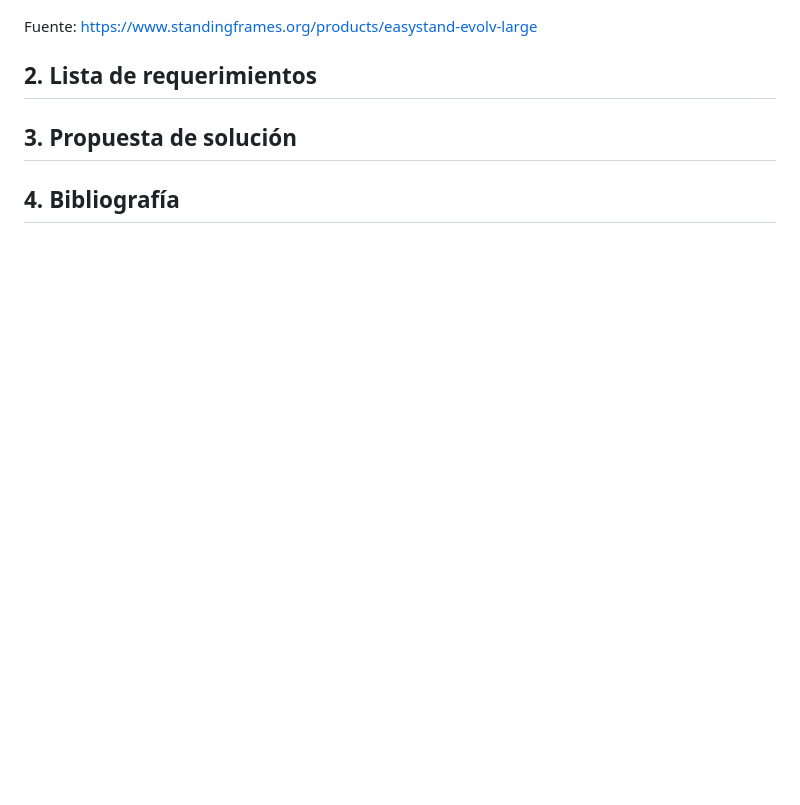
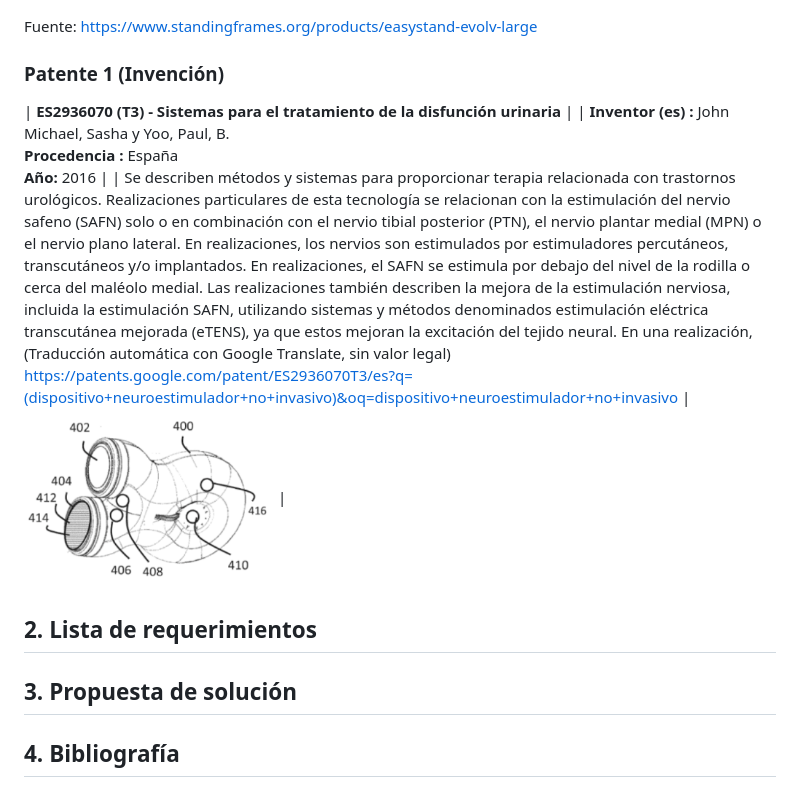
Before and after one commit to Misancio-T/FUNBIO---GRUPO-4, a Markdown page: Entregables/Entregable_2.md, the part around the change. GitHub-like rendering; pictures changed too: Entregables/Resources/FunBio_imagen_11.png (added); blank space fills up the shorter version.

Commit message:
Actualizacion del Entregable 2

```diff
--- a/Entregables/Entregable_2.md
+++ b/Entregables/Entregable_2.md
@@ -48,6 +48,11 @@ El Kegel8 V For Men es un dispositivo de biofeedback especialmente diseñado par
 
 Fuente: https://www.standingframes.org/products/easystand-evolv-large
 
+### Patente 1 (Invención)
+
+| **ES2936070 (T3) - Sistemas para el tratamiento de la disfunción urinaria** |
+| **Inventor (es) :** John Michael, Sasha y Yoo, Paul, B.<br/>**Procedencia :** España<br/>**Año:** 2016 |
+| Se describen métodos y sistemas para proporcionar terapia relacionada con trastornos urológicos. Realizaciones particulares de esta tecnología se relacionan con la estimulación del nervio safeno (SAFN) solo o en combinación con el nervio tibial posterior (PTN), el nervio plantar medial (MPN) o el nervio plano lateral. En realizaciones, los nervios son estimulados por estimuladores percutáneos, transcutáneos y/o implantados. En realizaciones, el SAFN se estimula por debajo del nivel de la rodilla o cerca del maléolo medial. Las realizaciones también describen la mejora de la estimulación nerviosa, incluida la estimulación SAFN, utilizando sistemas y métodos denominados estimulación eléctrica transcutánea mejorada (eTENS), ya que estos mejoran la excitación del tejido neural. En una realización, (Traducción automática con Google Translate, sin valor legal)<br/>https://patents.google.com/patent/ES2936070T3/es?q=(dispositivo+neuroestimulador+no+invasivo)&oq=dispositivo+neuroestimulador+no+invasivo | <img src="https://github.com/Misancio-T/FUNBIO---GRUPO-4/blob/main/Entregables/Resources/FunBio_imagen_11.png?raw=true" alt="ES2936070 (T3)" width="250"> |
 ## 2. Lista de requerimientos
 
 
```
